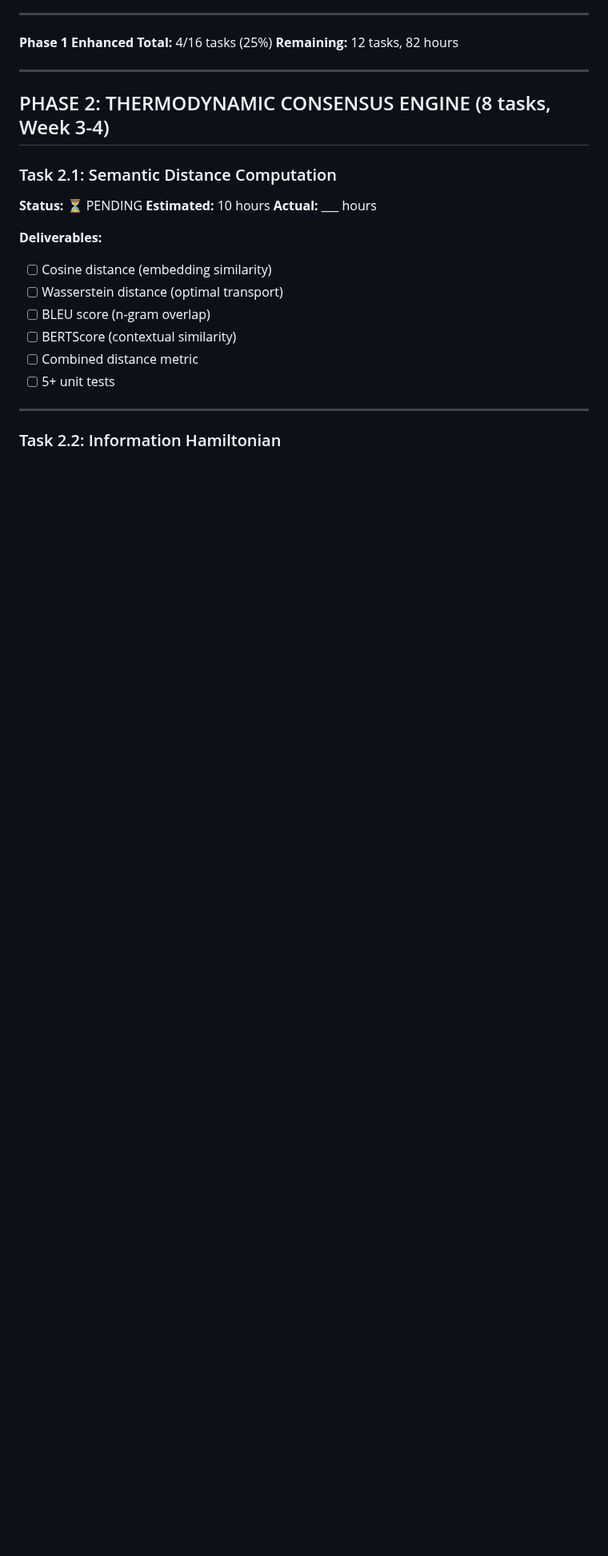
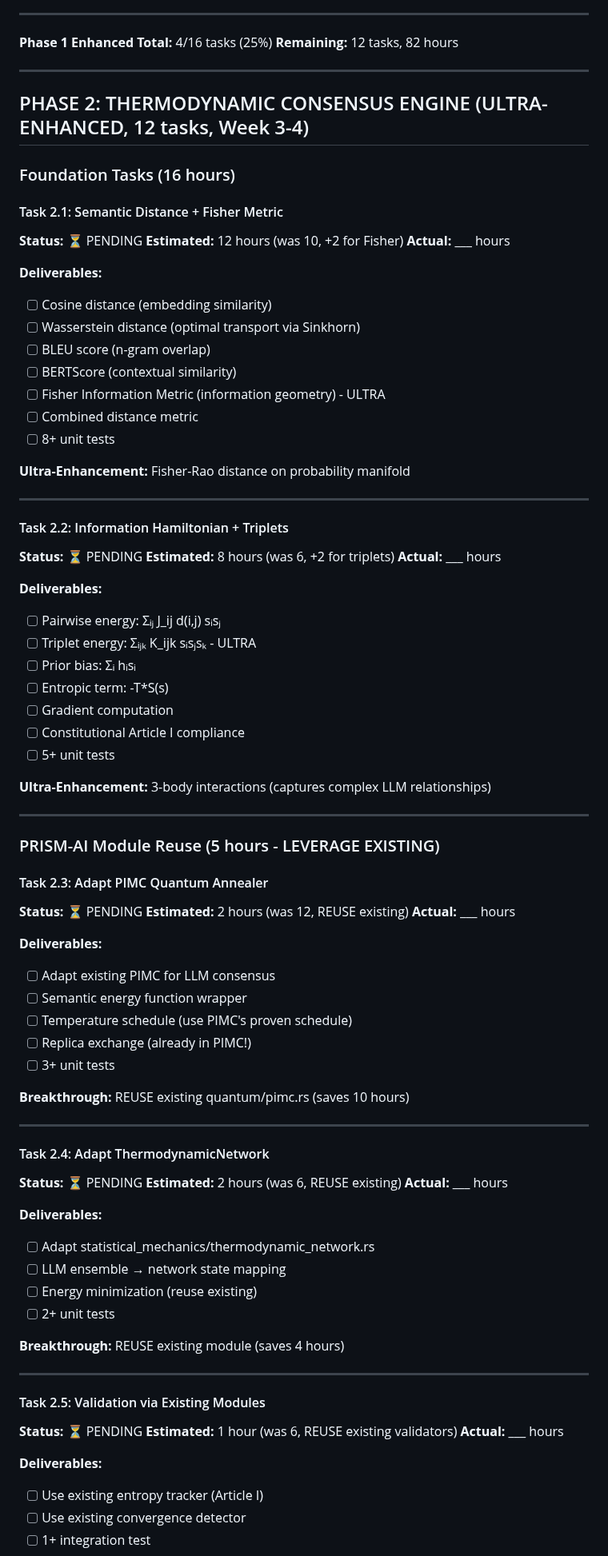
Before and after one commit to Delfictus/PRISM-AI-DoD, a Markdown page: 08-Mission-Charlie-LLM/01-Progress-Tracking/TASK-COMPLETION-LOG.md, the part around one of its changes. Shown at 80% size. Drawn GitHub-style; blank space fills up the shorter version.

```diff
--- a/08-Mission-Charlie-LLM/01-Progress-Tracking/TASK-COMPLETION-LOG.md
+++ b/08-Mission-Charlie-LLM/01-Progress-Tracking/TASK-COMPLETION-LOG.md
@@ -171,21 +171,86 @@
 
 ---
 
-## PHASE 2: THERMODYNAMIC CONSENSUS ENGINE (8 tasks, Week 3-4)
+## PHASE 2: THERMODYNAMIC CONSENSUS ENGINE (ULTRA-ENHANCED, 12 tasks, Week 3-4)
 
-### Task 2.1: Semantic Distance Computation
+### Foundation Tasks (16 hours)
+
+#### Task 2.1: Semantic Distance + Fisher Metric
 **Status:** ⏳ PENDING
-**Estimated:** 10 hours
+**Estimated:** 12 hours (was 10, +2 for Fisher)
 **Actual:** ___ hours
 
 **Deliverables:**
 - [ ] Cosine distance (embedding similarity)
-- [ ] Wasserstein distance (optimal transport)
+- [ ] Wasserstein distance (optimal transport via Sinkhorn)
 - [ ] BLEU score (n-gram overlap)
 - [ ] BERTScore (contextual similarity)
+- [ ] Fisher Information Metric (information geometry) - ULTRA
 - [ ] Combined distance metric
-- [ ] 5+ unit tests
+- [ ] 8+ unit tests
+
+**Ultra-Enhancement:** Fisher-Rao distance on probability manifold
 
 ---
 
-### Task 2.2: Information Hamiltonian
+#### Task 2.2: Information Hamiltonian + Triplets
+**Status:** ⏳ PENDING
+**Estimated:** 8 hours (was 6, +2 for triplets)
+**Actual:** ___ hours
+
+**Deliverables:**
+- [ ] Pairwise energy: Σᵢⱼ J_ij d(i,j) sᵢsⱼ
+- [ ] Triplet energy: Σᵢⱼₖ K_ijk sᵢsⱼsₖ - ULTRA
+- [ ] Prior bias: Σᵢ hᵢsᵢ
+- [ ] Entropic term: -T*S(s)
+- [ ] Gradient computation
+- [ ] Constitutional Article I compliance
+- [ ] 5+ unit tests
+
+**Ultra-Enhancement:** 3-body interactions (captures complex LLM relationships)
+
+---
+
+### PRISM-AI Module Reuse (5 hours - LEVERAGE EXISTING)
+
+#### Task 2.3: Adapt PIMC Quantum Annealer
+**Status:** ⏳ PENDING
+**Estimated:** 2 hours (was 12, REUSE existing)
+**Actual:** ___ hours
+
+**Deliverables:**
+- [ ] Adapt existing PIMC for LLM consensus
+- [ ] Semantic energy function wrapper
+- [ ] Temperature schedule (use PIMC's proven schedule)
+- [ ] Replica exchange (already in PIMC!)
+- [ ] 3+ unit tests
+
+**Breakthrough:** REUSE existing quantum/pimc.rs (saves 10 hours)
+
+---
+
+#### Task 2.4: Adapt ThermodynamicNetwork
+**Status:** ⏳ PENDING
+**Estimated:** 2 hours (was 6, REUSE existing)
+**Actual:** ___ hours
+
+**Deliverables:**
+- [ ] Adapt statistical_mechanics/thermodynamic_network.rs
+- [ ] LLM ensemble → network state mapping
+- [ ] Energy minimization (reuse existing)
+- [ ] 2+ unit tests
+
+**Breakthrough:** REUSE existing module (saves 4 hours)
+
+---
+
+#### Task 2.5: Validation via Existing Modules
+**Status:** ⏳ PENDING
+**Estimated:** 1 hour (was 6, REUSE existing validators)
+**Actual:** ___ hours
+
+**Deliverables:**
+- [ ] Use existing entropy tracker (Article I)
+- [ ] Use existing convergence detector
+- [ ] 1+ integration test
+
```
Also changed, not shown: other parts of 08-Mission-Charlie-LLM/01-Progress-Tracking/TASK-COMPLETION-LOG.md (+53 -19 lines), 08-Mission-Charlie-LLM/01-Progress-Tracking/STATUS-DASHBOARD.md (+4 -4 lines), 08-Mission-Charlie-LLM/README.md (+4 -2 lines).
